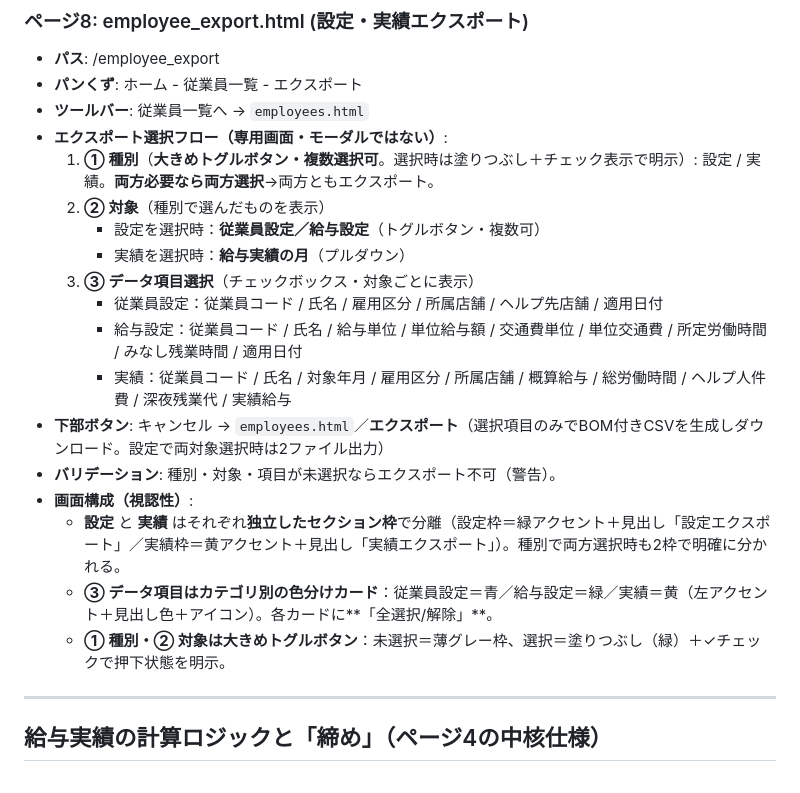
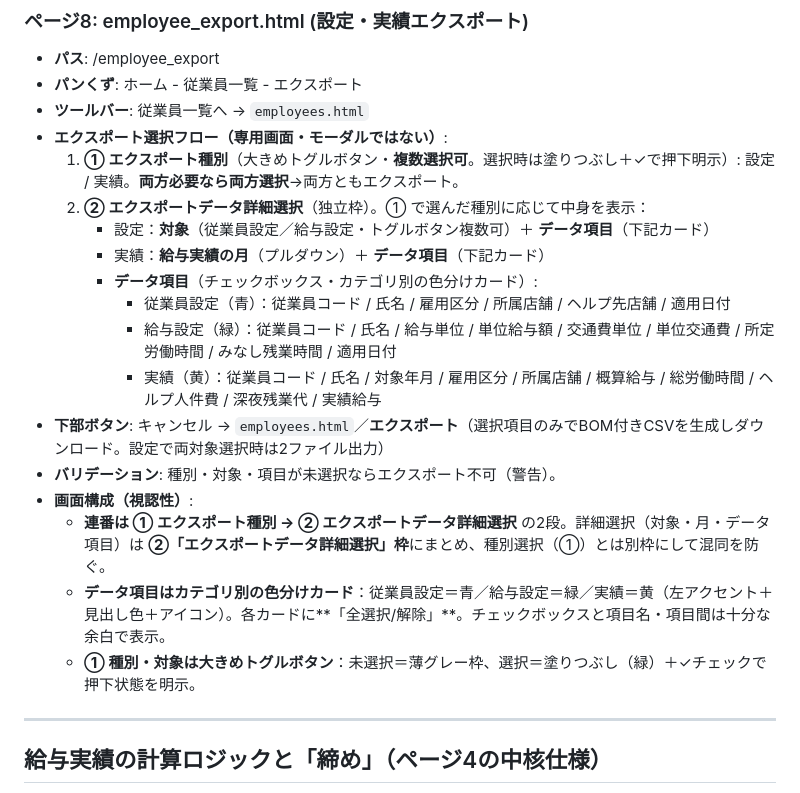
Before and after one commit to suguru789987/rakmy-employee-mgmt-spec, a Markdown page: spec.md, the part around the change. GitHub-like rendering.

Commit message:
仕様書ページ8: ②エクスポートデータ詳細選択への統合・連番①②化・項目間隔の余白を反映

```diff
--- a/spec.md
+++ b/spec.md
@@ -121,20 +121,20 @@
 - **パンくず**: ホーム - 従業員一覧 - エクスポート
 - **ツールバー**: 従業員一覧へ → `employees.html`
 - **エクスポート選択フロー（専用画面・モーダルではない）**:
-  1. **① 種別**（**大きめトグルボタン・複数選択可**。選択時は塗りつぶし＋チェック表示で明示）: 設定 / 実績。**両方必要なら両方選択**→両方ともエクスポート。
-  2. **② 対象**（種別で選んだものを表示）
-     - 設定を選択時：**従業員設定／給与設定**（トグルボタン・複数可）
-     - 実績を選択時：**給与実績の月**（プルダウン）
-  3. **③ データ項目選択**（チェックボックス・対象ごとに表示）
-     - 従業員設定：従業員コード / 氏名 / 雇用区分 / 所属店舗 / ヘルプ先店舗 / 適用日付
-     - 給与設定：従業員コード / 氏名 / 給与単位 / 単位給与額 / 交通費単位 / 単位交通費 / 所定労働時間 / みなし残業時間 / 適用日付
-     - 実績：従業員コード / 氏名 / 対象年月 / 雇用区分 / 所属店舗 / 概算給与 / 総労働時間 / ヘルプ人件費 / 深夜残業代 / 実績給与
+  1. **① エクスポート種別**（大きめトグルボタン・**複数選択可**。選択時は塗りつぶし＋✓で押下明示）: 設定 / 実績。**両方必要なら両方選択**→両方ともエクスポート。
+  2. **② エクスポートデータ詳細選択**（独立枠）。① で選んだ種別に応じて中身を表示：
+     - 設定：**対象**（従業員設定／給与設定・トグルボタン複数可）＋ **データ項目**（下記カード）
+     - 実績：**給与実績の月**（プルダウン）＋ **データ項目**（下記カード）
+     - **データ項目**（チェックボックス・カテゴリ別の色分けカード）:
+       - 従業員設定（青）：従業員コード / 氏名 / 雇用区分 / 所属店舗 / ヘルプ先店舗 / 適用日付
+       - 給与設定（緑）：従業員コード / 氏名 / 給与単位 / 単位給与額 / 交通費単位 / 単位交通費 / 所定労働時間 / みなし残業時間 / 適用日付
+       - 実績（黄）：従業員コード / 氏名 / 対象年月 / 雇用区分 / 所属店舗 / 概算給与 / 総労働時間 / ヘルプ人件費 / 深夜残業代 / 実績給与
 - **下部ボタン**: キャンセル → `employees.html`／**エクスポート**（選択項目のみでBOM付きCSVを生成しダウンロード。設定で両対象選択時は2ファイル出力）
 - **バリデーション**: 種別・対象・項目が未選択ならエクスポート不可（警告）。
 - **画面構成（視認性）**:
-  - **設定** と **実績** はそれぞれ**独立したセクション枠**で分離（設定枠＝緑アクセント＋見出し「設定エクスポート」／実績枠＝黄アクセント＋見出し「実績エクスポート」）。種別で両方選択時も2枠で明確に分かれる。
-  - **③ データ項目はカテゴリ別の色分けカード**：従業員設定＝青／給与設定＝緑／実績＝黄（左アクセント＋見出し色＋アイコン）。各カードに**「全選択/解除」**。
-  - **① 種別・② 対象は大きめトグルボタン**：未選択＝薄グレー枠、選択＝塗りつぶし（緑）＋✓チェックで押下状態を明示。
+  - **連番は ① エクスポート種別 → ② エクスポートデータ詳細選択** の2段。詳細選択（対象・月・データ項目）は **②「エクスポートデータ詳細選択」枠**にまとめ、種別選択（①）とは別枠にして混同を防ぐ。
+  - **データ項目はカテゴリ別の色分けカード**：従業員設定＝青／給与設定＝緑／実績＝黄（左アクセント＋見出し色＋アイコン）。各カードに**「全選択/解除」**。チェックボックスと項目名・項目間は十分な余白で表示。
+  - **① 種別・対象は大きめトグルボタン**：未選択＝薄グレー枠、選択＝塗りつぶし（緑）＋✓チェックで押下状態を明示。
 
 ---
 
```
